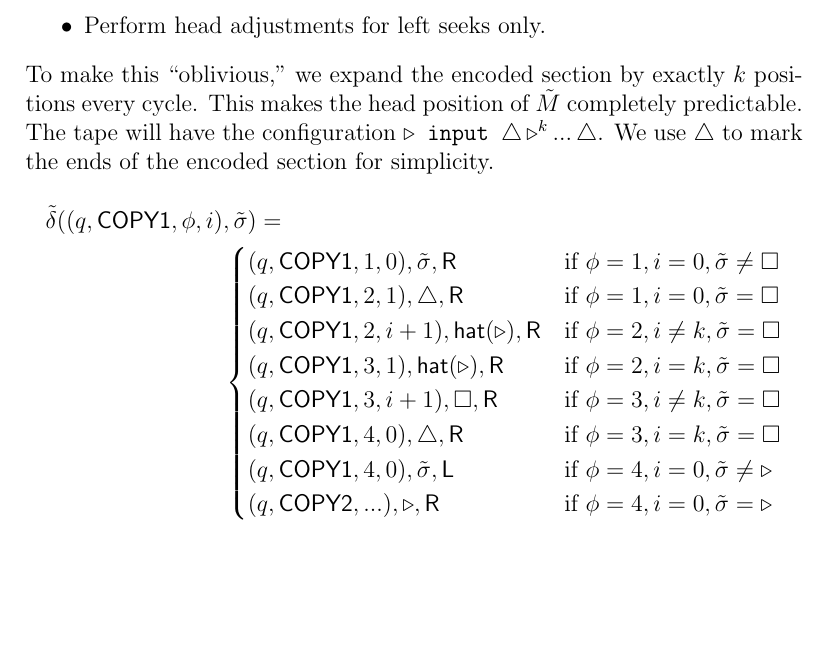
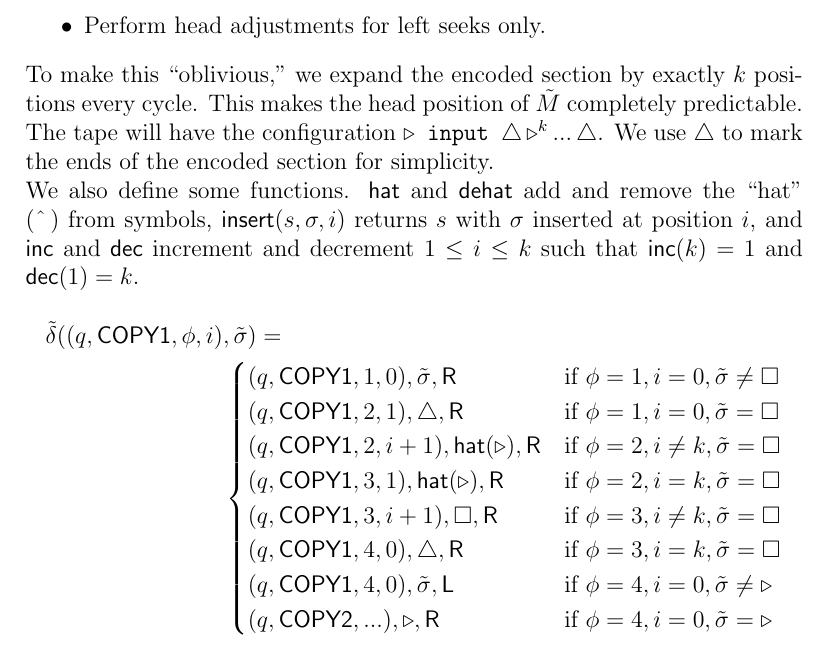
Before and after one commit to uridvir/computational-complexity-exercises, a LaTeX document (chapter 1.tex): part of page 4 of 5 before the commit and part of page 4 of 6 after it, cut so that both start at the same text, the shorter picture padded with empty space. Compiled offline with pdfLaTeX.

Commit message:
Defined helper functions for ex 3

```diff
--- a/chapter 1.tex
+++ b/chapter 1.tex
@@ -130,6 +130,9 @@ First, $\tilde{M}$ will copy the input into the encoded section of the tape. To
 \item{Perform head adjustments for left seeks only.}
 \end{itemize}
 To make this ``oblivious," we expand the encoded section by exactly $k$ positions every cycle. This makes the head position of $\tilde{M}$ completely predictable. The tape will have the configuration $\triangleright \texttt{ input } \triangle \triangleright^k ...\, \triangle$. We use $\triangle$ to mark the ends of the encoded section for simplicity.
+
+\noindent
+We also define some functions. $\textsf{hat}$ and $\textsf{dehat}$ add and remove the ``hat" (\^\,) from symbols, $\textsf{insert}(s, \sigma, i)$ returns $s$ with $\sigma$ inserted at position $i$, and $\textsf{inc}$ and $\textsf{dec}$ increment and decrement $1 \leq i \leq k$ such that $\textsf{inc}(k) = 1$ and $\textsf{dec}(1) = k$.
 \begin{multline*}
 \tilde{\delta}((q, \textsf{COPY1}, \phi, i), \tilde{\sigma}) = \\
 \begin{cases}
```
